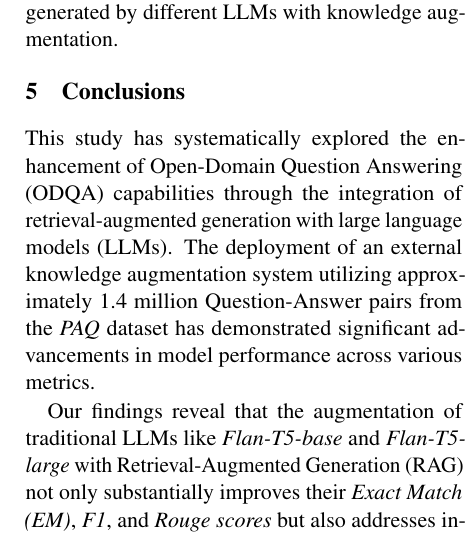
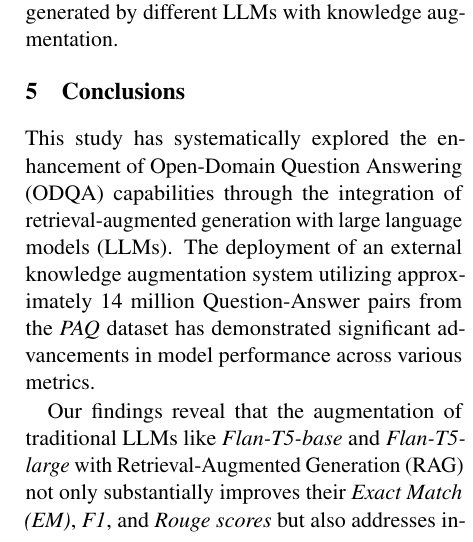
Before and after one commit to chenzhuo1005/datasci-w266-nlp-project, a LaTeX paper (paper/overleaf/main.tex, which reads paper/overleaf/conclusions.tex, paper/overleaf/introduction.tex): part of one column of page 5 of 10, cut so that both start at the same text. The pictures show the PDF file paper/datasci_266_project_zhuochen.pdf that the author committed with the source.

Commit message:
fix typo

```diff
--- a/paper/overleaf/conclusions.tex
+++ b/paper/overleaf/conclusions.tex
@@ -1,6 +1,6 @@
 \section{Conclusions}
 
-This study has systematically explored the enhancement of Open-Domain Question Answering (ODQA) capabilities through the integration of retrieval-augmented generation with large language models (LLMs). The deployment of an external knowledge augmentation system utilizing approximately 1.4 million Question-Answer pairs from the \emph{PAQ} dataset has demonstrated significant advancements in model performance across various metrics.
+This study has systematically explored the enhancement of Open-Domain Question Answering (ODQA) capabilities through the integration of retrieval-augmented generation with large language models (LLMs). The deployment of an external knowledge augmentation system utilizing approximately 14 million Question-Answer pairs from the \emph{PAQ} dataset has demonstrated significant advancements in model performance across various metrics.
 
 Our findings reveal that the augmentation of traditional LLMs like \emph{Flan-T5-base} and \emph{Flan-T5-large} with Retrieval-Augmented Generation (RAG) not only substantially improves their \emph{Exact Match (EM)}, \emph{F1}, and \emph{Rouge scores} but also addresses inherent limitations due to the static nature of their trained parameters. For instance, \emph{Flan-T5-base}, enhanced with RAG, exhibited a remarkable improvement, with \emph{EM scores} increasing by over 23 percentage points, highlighting the effectiveness of leveraging external, dynamically retrieved knowledge.
 
--- a/paper/overleaf/introduction.tex
+++ b/paper/overleaf/introduction.tex
@@ -4,4 +4,4 @@
 
 In addition to encoding knowledge directly into model parameters, \emph{retrieval-augmented models}~\citep{REALM, RAG, FiD, spanlp-2022-semiparametric}, can access external sources like Wikipedia and retrieve relevant information and incorporate it into LLM’s output generation process. \cref{fig:arch} shows general workflows of \emph{retrieval-augmented generations}. This approach has significantly improved the accuracy of answering open-domain questions, where the model must respond without specific context~\citep{DBLP:conf/acl/ChenFWB17}. Furthermore, RAG can be tailored to specialized fields by creating domain-specific knowledge embeddings. These embeddings are stored in vector databases and can be retrieved based on queries, enriching the model's context for more accurate responses.
 
-To explore the potential of retrieval-augmented approaches to enhance the Open-Domain Question Answering (ODQA) task of large language models, this study devises an external knowledge augmentation system. This system incorporates approximately 1.4 million Question-Answer pairs sourced from the \emph{PAQ} dataset~\citep{paq}, a large collection of question-answering generated from Wikipedia, as the system’s knowledge source. Utilizing the \emph{LlamaIndex} APIs, key-value embeddings for each Question-Answer pair were generated and stored within \emph{Pinecone}, a managed vector database service renowned for vector similarity search. The evaluation process uses the \emph{nq\_open}~\citep{doi:10.1162/tacl-a-00276, lee-etal-2019-latent} validation dataset, an open domain question answering benchmark that is derived from Natural Questions~\citep{lee-etal-2019-latent}. For the inference tasks pertaining to question answering, this study employs a selection of large language models: \emph{Flan-T5-base}, \emph{Flan-T5-large}, \emph{Llama-2-13B-chat}, and \emph{GPT-3.5-Turbo}, comparing the standard versions of these models with versions enhanced by \emph{PAQ} dataset knowledge. Performance is measured using \emph{Exact Match (EM)}, \emph{F1}, and \emph{Rouge scores} to evaluate the effectiveness of knowledge augmentation.
+To explore the potential of retrieval-augmented approaches to enhance the Open-Domain Question Answering (ODQA) task of large language models, this study devises an external knowledge augmentation system. This system incorporates approximately 14 million Question-Answer pairs sourced from the \emph{PAQ} dataset~\citep{paq}, a large collection of question-answering generated from Wikipedia, as the system’s knowledge source. Utilizing the \emph{LlamaIndex} APIs, key-value embeddings for each Question-Answer pair were generated and stored within \emph{Pinecone}, a managed vector database service renowned for vector similarity search. The evaluation process uses the \emph{nq\_open}~\citep{doi:10.1162/tacl-a-00276, lee-etal-2019-latent} validation dataset, an open domain question answering benchmark that is derived from Natural Questions~\citep{lee-etal-2019-latent}. For the inference tasks pertaining to question answering, this study employs a selection of large language models: \emph{Flan-T5-base}, \emph{Flan-T5-large}, \emph{Llama-2-13B-chat}, and \emph{GPT-3.5-Turbo}, comparing the standard versions of these models with versions enhanced by \emph{PAQ} dataset knowledge. Performance is measured using \emph{Exact Match (EM)}, \emph{F1}, and \emph{Rouge scores} to evaluate the effectiveness of knowledge augmentation.
```
Also changed, not shown: paper/overleaf/abstract.tex (+1 -1 lines), README.md, paper/datasci_266_project_zhuochen.pdf.
